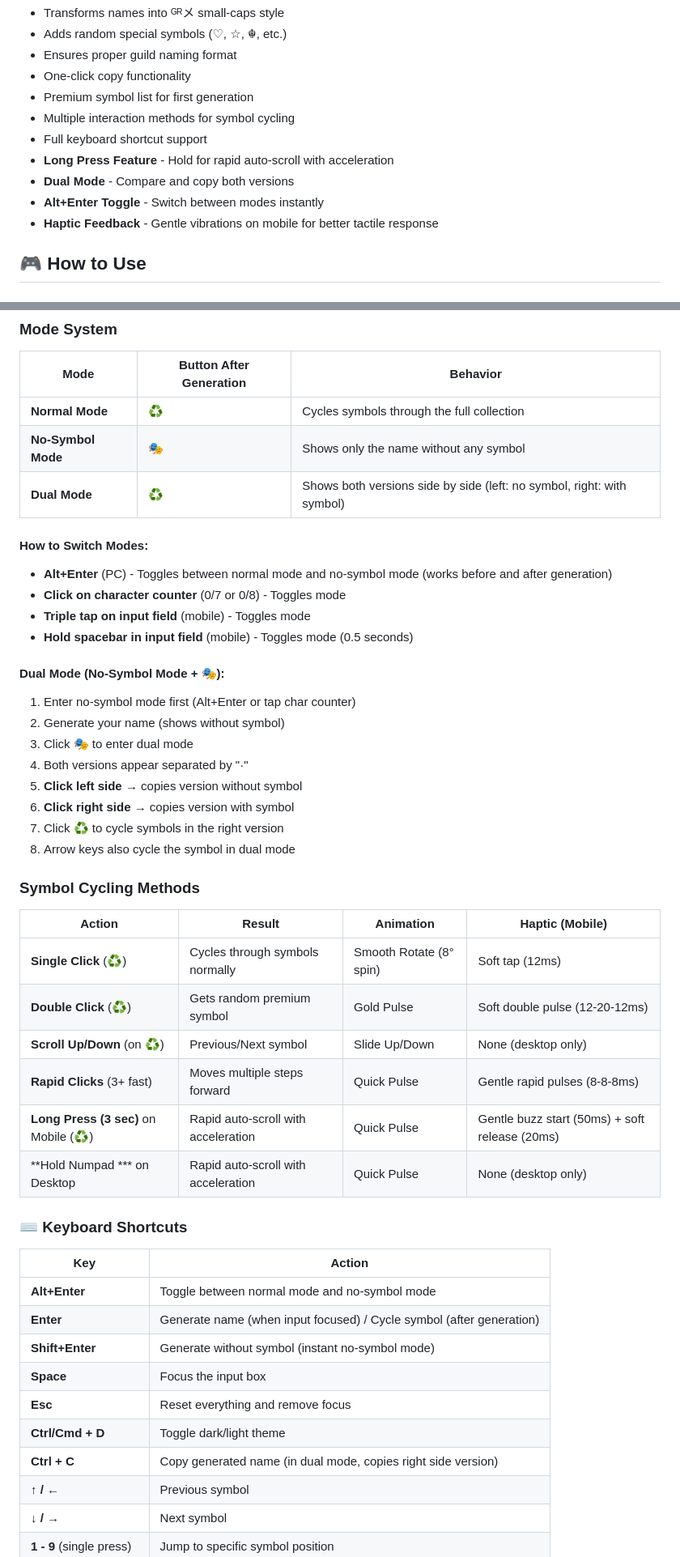
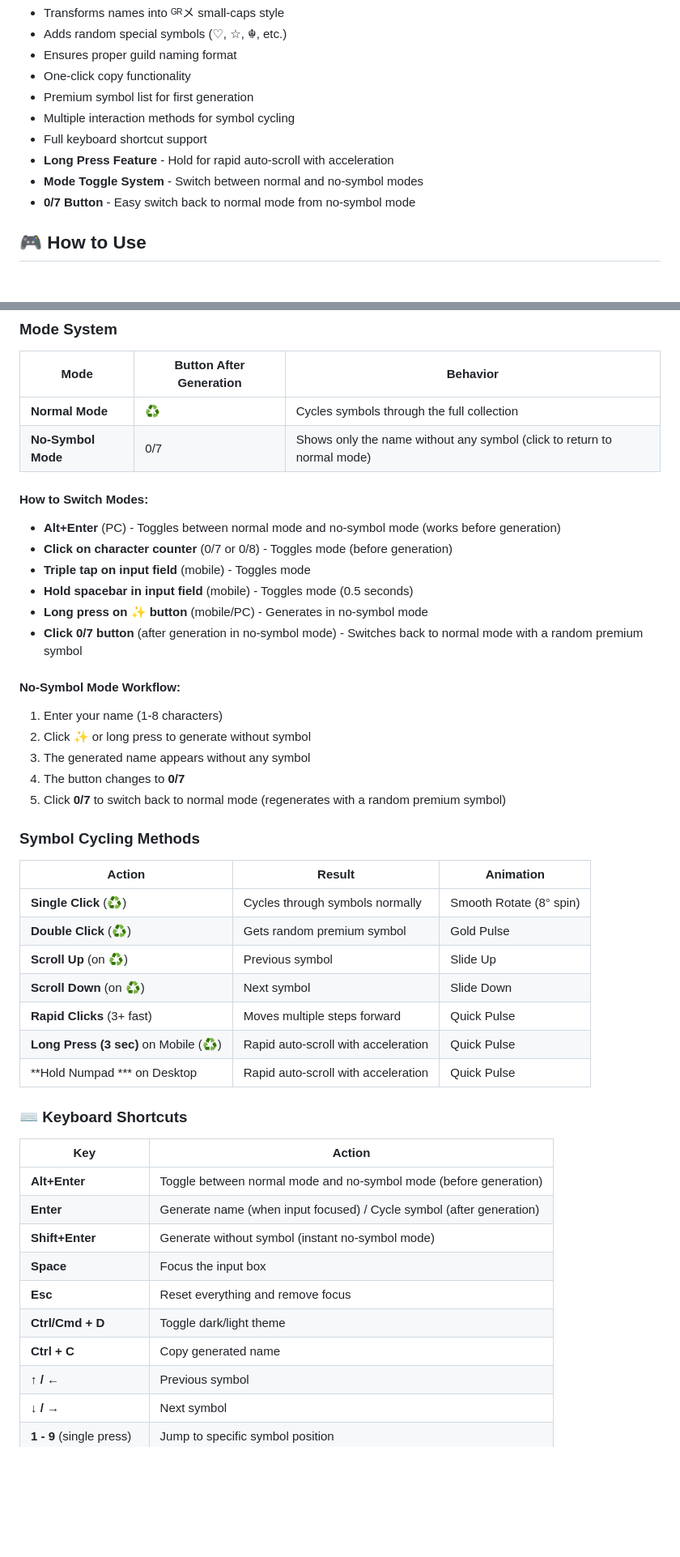
Before and after one commit to gr-bloodline/name-generator, a Markdown page: README.md, 2 parts joined by grey strips. Shown at 81% size. Rendered like a GitHub page; blank space fills up the shorter version.

```diff
--- a/README.md
+++ b/README.md
@@ -15,9 +15,8 @@
 - Multiple interaction methods for symbol cycling
 - Full keyboard shortcut support
 - **Long Press Feature** - Hold for rapid auto-scroll with acceleration
-- **Dual Mode** - Compare and copy both versions
-- **Alt+Enter Toggle** - Switch between modes instantly
-- **Haptic Feedback** - Gentle vibrations on mobile for better tactile response
+- **Mode Toggle System** - Switch between normal and no-symbol modes
+- **0/7 Button** - Easy switch back to normal mode from no-symbol mode
 
 ## 🎮 How to Use
 
@@ -32,47 +31,46 @@
 | Mode | Button After Generation | Behavior |
 |------|------------------------|----------|
 | **Normal Mode** | ♻️ | Cycles symbols through the full collection |
-| **No-Symbol Mode** | 🎭 | Shows only the name without any symbol |
-| **Dual Mode** | ♻️ | Shows both versions side by side (left: no symbol, right: with symbol) |
+| **No-Symbol Mode** | 0/7 | Shows only the name without any symbol (click to return to normal mode) |
 
 #### How to Switch Modes:
-- **Alt+Enter** (PC) - Toggles between normal mode and no-symbol mode (works before and after generation)
-- **Click on character counter** (0/7 or 0/8) - Toggles mode
+- **Alt+Enter** (PC) - Toggles between normal mode and no-symbol mode (works before generation)
+- **Click on character counter** (0/7 or 0/8) - Toggles mode (before generation)
 - **Triple tap on input field** (mobile) - Toggles mode
 - **Hold spacebar in input field** (mobile) - Toggles mode (0.5 seconds)
+- **Long press on ✨ button** (mobile/PC) - Generates in no-symbol mode
+- **Click 0/7 button** (after generation in no-symbol mode) - Switches back to normal mode with a random premium symbol
 
-#### Dual Mode (No-Symbol Mode + 🎭):
-1. Enter no-symbol mode first (Alt+Enter or tap char counter)
-2. Generate your name (shows without symbol)
-3. Click **🎭** to enter dual mode
-4. Both versions appear separated by "·"
-5. **Click left side** → copies version without symbol
-6. **Click right side** → copies version with symbol
-7. Click **♻️** to cycle symbols in the right version
-8. Arrow keys also cycle the symbol in dual mode
+#### No-Symbol Mode Workflow:
+1. Enter your name (1-8 characters)
+2. Click **✨** or long press to generate without symbol
+3. The generated name appears without any symbol
+4. The button changes to **0/7**
+5. Click **0/7** to switch back to normal mode (regenerates with a random premium symbol)
 
 ### Symbol Cycling Methods
 
-| Action | Result | Animation | Haptic (Mobile) |
-|--------|--------|-----------|-----------------|
-| **Single Click** (♻️) | Cycles through symbols normally | Smooth Rotate (8° spin) | Soft tap (12ms) |
-| **Double Click** (♻️) | Gets random premium symbol | Gold Pulse | Soft double pulse (12-20-12ms) |
-| **Scroll Up/Down** (on ♻️) | Previous/Next symbol | Slide Up/Down | None (desktop only) |
-| **Rapid Clicks** (3+ fast) | Moves multiple steps forward | Quick Pulse | Gentle rapid pulses (8-8-8ms) |
-| **Long Press (3 sec)** on Mobile (♻️) | Rapid auto-scroll with acceleration | Quick Pulse | Gentle buzz start (50ms) + soft release (20ms) |
-| **Hold Numpad *** on Desktop | Rapid auto-scroll with acceleration | Quick Pulse | None (desktop only) |
+| Action | Result | Animation |
+|--------|--------|-----------|
+| **Single Click** (♻️) | Cycles through symbols normally | Smooth Rotate (8° spin) |
+| **Double Click** (♻️) | Gets random premium symbol | Gold Pulse |
+| **Scroll Up** (on ♻️) | Previous symbol | Slide Up |
+| **Scroll Down** (on ♻️) | Next symbol | Slide Down |
+| **Rapid Clicks** (3+ fast) | Moves multiple steps forward | Quick Pulse |
+| **Long Press (3 sec)** on Mobile (♻️) | Rapid auto-scroll with acceleration | Quick Pulse |
+| **Hold Numpad *** on Desktop | Rapid auto-scroll with acceleration | Quick Pulse |
 
 ### ⌨️ Keyboard Shortcuts
 
 | Key | Action |
 |-----|--------|
-| **Alt+Enter** | Toggle between normal mode and no-symbol mode |
+| **Alt+Enter** | Toggle between normal mode and no-symbol mode (before generation) |
 | **Enter** | Generate name (when input focused) / Cycle symbol (after generation) |
 | **Shift+Enter** | Generate without symbol (instant no-symbol mode) |
 | **Space** | Focus the input box |
 | **Esc** | Reset everything and remove focus |
 | **Ctrl/Cmd + D** | Toggle dark/light theme |
-| **Ctrl + C** | Copy generated name (in dual mode, copies right side version) |
+| **Ctrl + C** | Copy generated name |
 | **↑ / ←** | Previous symbol |
 | **↓ / →** | Next symbol |
 | **1 - 9** (single press) | Jump to specific symbol position |
```
Also changed, not shown: other parts of README.md (+33 -43 lines).
